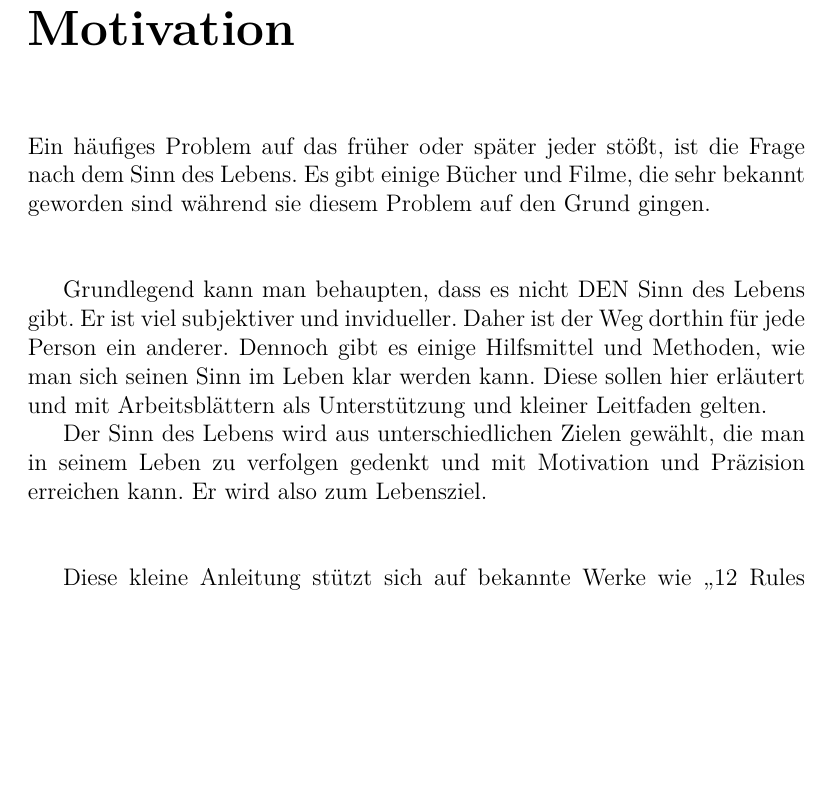
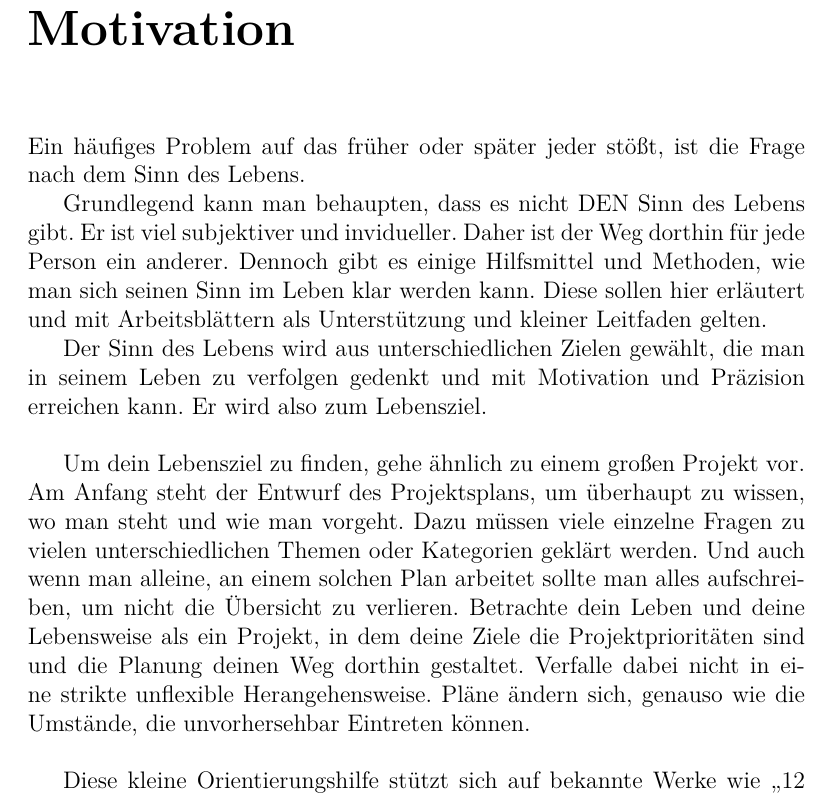
Before and after one commit to wieerwill/Lebensziel, a LaTeX document (chapters/1-motivation.tex): part of the page, cut so that both start at the same text, the shorter picture padded with empty space. Compiled offline with pdfLaTeX.

Commit message:
Leben als Projekt

```diff
--- a/chapters/1-motivation.tex
+++ b/chapters/1-motivation.tex
@@ -4,14 +4,17 @@
 
 \chapter{Motivation}\thispagestyle{fancy}
 
-Ein häufiges Problem auf das früher oder später jeder stößt, ist die Frage nach dem Sinn des Lebens. Es gibt einige Bücher und Filme, die sehr bekannt geworden sind während sie diesem Problem auf den Grund gingen.
-\vspace{1cm}
+Ein häufiges Problem auf das früher oder später jeder stößt, ist die Frage nach dem Sinn des Lebens.
 
 Grundlegend kann man behaupten, dass es nicht DEN Sinn des Lebens gibt. Er ist viel subjektiver und invidueller. Daher ist der Weg dorthin für jede Person ein anderer. Dennoch gibt es einige Hilfsmittel und Methoden, wie man sich seinen Sinn im Leben klar werden kann. Diese sollen hier erläutert und mit Arbeitsblättern als Unterstützung und kleiner Leitfaden gelten.
 
 Der Sinn des Lebens wird aus unterschiedlichen Zielen gewählt, die man in seinem Leben zu verfolgen gedenkt und mit Motivation und Präzision erreichen kann. Er wird also zum Lebensziel.
-\vspace{1cm}
+\vspace{.5cm}
 
-Diese kleine Anleitung stützt sich auf bekannte Werke wie ,,12 Rules for Life''\cite{rules-for-life} von Jordan Peterson, ,,Cafe am Rande der Welt''\cite{cafe-rande-welt} von John Strelecky und ,,Leben ist Leidenschaft''\cite{leben-leidenschaft} von Matthias Kirchner. Ich kann jedem, der sich weiter mit dem Thema auseinandersetzten will, diese nur wärmstens Empfehlen.
+Um dein Lebensziel zu finden, gehe ähnlich zu einem großen Projekt vor. Am Anfang steht der Entwurf des Projektsplans, um überhaupt zu wissen, wo man steht und wie man vorgeht. Dazu müssen viele einzelne Fragen zu vielen unterschiedlichen Themen oder Kategorien geklärt werden. Und auch wenn man alleine, an einem solchen Plan arbeitet sollte man alles aufschreiben, um nicht die Übersicht zu verlieren. Betrachte dein Leben und deine Lebensweise als ein Projekt, in dem deine Ziele die Projektprioritäten sind und die Planung deinen Weg dorthin gestaltet.
+Verfalle dabei nicht in eine strikte unflexible Herangehensweise. Pläne ändern sich, genauso wie die Umstände, die unvorhersehbar Eintreten können.
+\vspace{.5cm}
+
+Diese kleine Orientierungshilfe stützt sich auf bekannte Werke wie ,,12 Rules for Life''\cite{rules-for-life} von Jordan Peterson, ,,Cafe am Rande der Welt''\cite{cafe-rande-welt} von John Strelecky und ,,Leben ist Leidenschaft''\cite{leben-leidenschaft} von Matthias Kirchner. Ich kann jedem, der sich weiter mit dem Thema auseinandersetzten will, diese nur wärmstens Empfehlen.
 
 \end{document}
```
